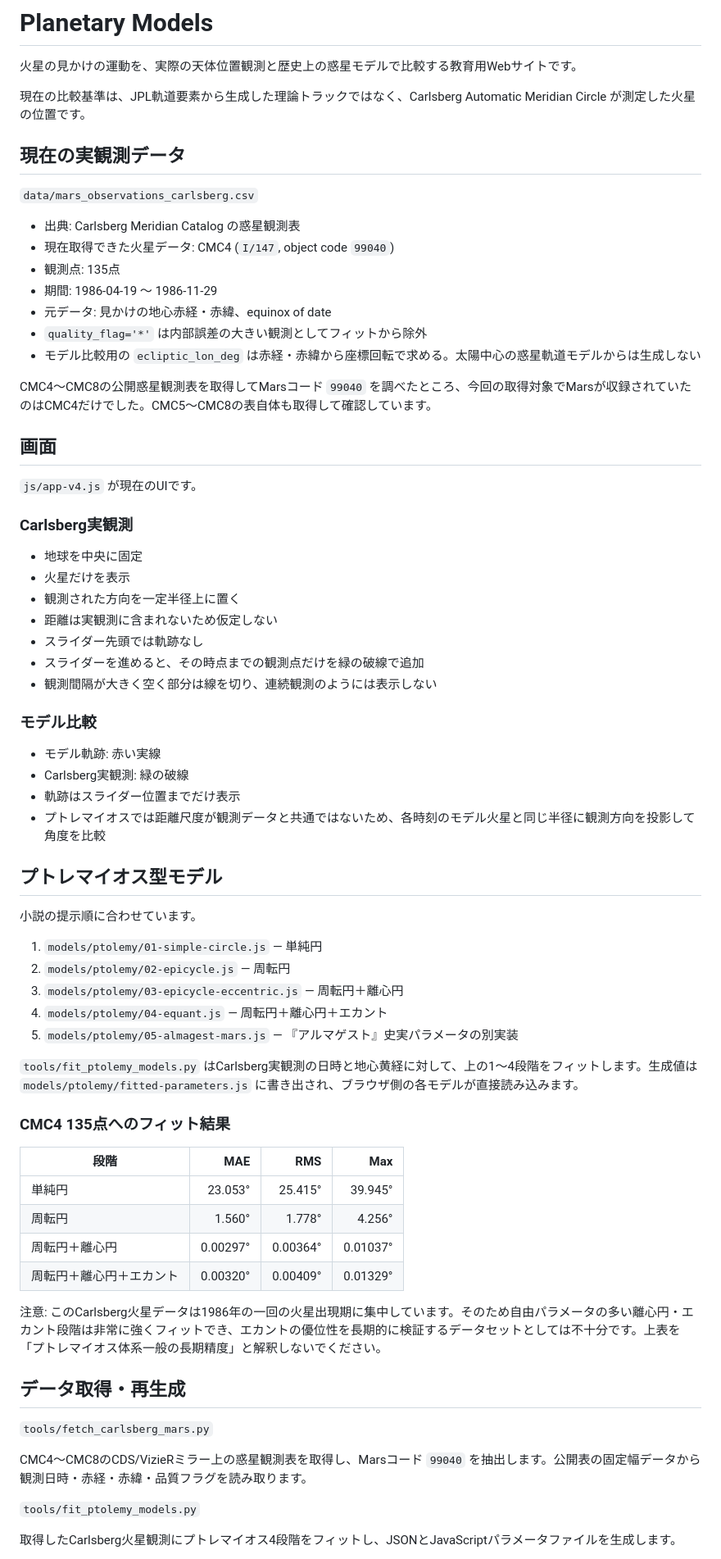
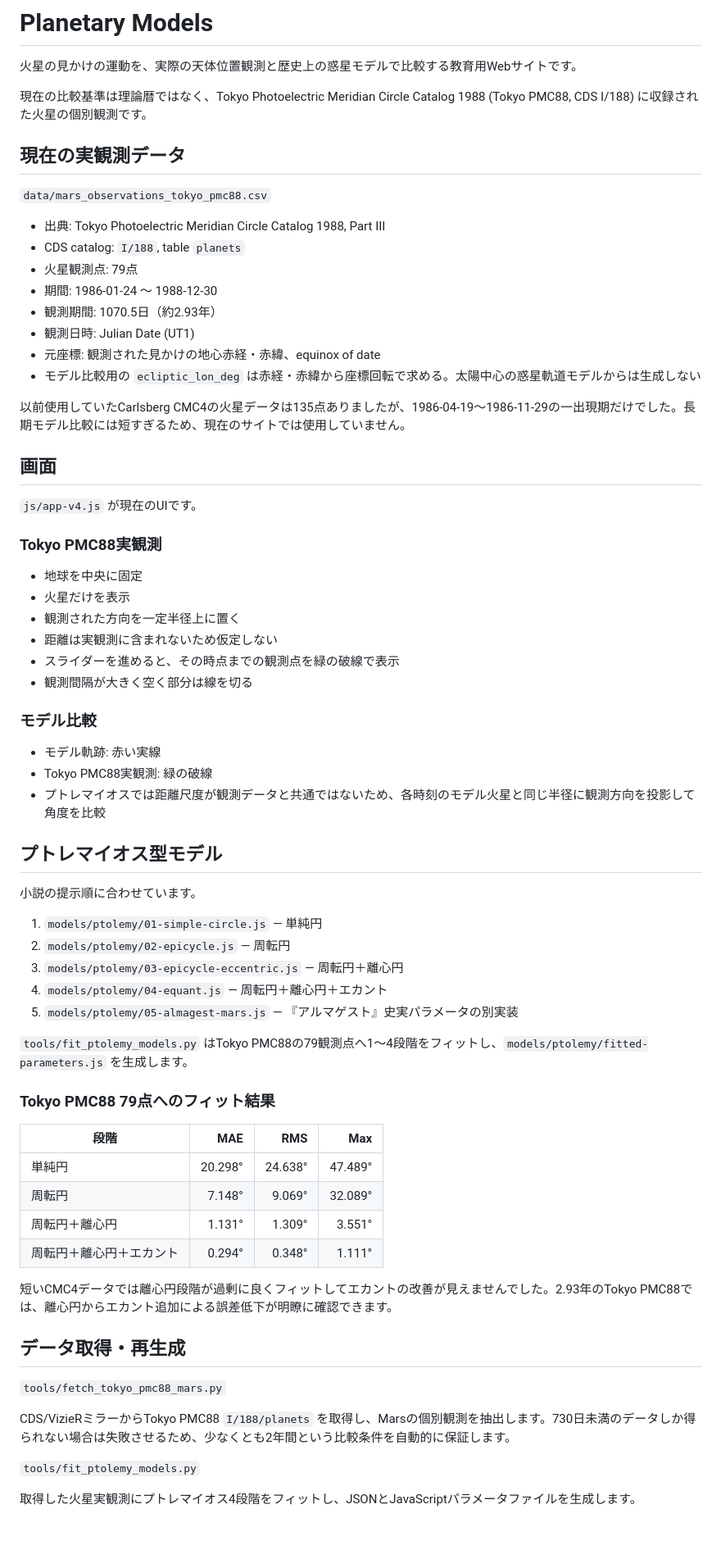
Before and after one commit to cureflash/planetary-models-, a Markdown page: README.md, the part around one of its changes. Shown at 82% size. Drawn GitHub-style; blank space fills up the shorter version.

Commit message:
Document Tokyo PMC88 observation baseline

```diff
--- a/README.md
+++ b/README.md
@@ -2,41 +2,40 @@
 
 火星の見かけの運動を、実際の天体位置観測と歴史上の惑星モデルで比較する教育用Webサイトです。
 
-現在の比較基準は、JPL軌道要素から生成した理論トラックではなく、Carlsberg Automatic Meridian Circle が測定した火星の位置です。
+現在の比較基準は理論暦ではなく、Tokyo Photoelectric Meridian Circle Catalog 1988 (Tokyo PMC88, CDS I/188) に収録された火星の個別観測です。
 
 ## 現在の実観測データ
 
-`data/mars_observations_carlsberg.csv`
+`data/mars_observations_tokyo_pmc88.csv`
 
-- 出典: Carlsberg Meridian Catalog の惑星観測表
-- 現在取得できた火星データ: CMC4 (`I/147`, object code `99040`)
-- 観測点: 135点
-- 期間: 1986-04-19 〜 1986-11-29
-- 元データ: 見かけの地心赤経・赤緯、equinox of date
-- `quality_flag='*'` は内部誤差の大きい観測としてフィットから除外
+- 出典: Tokyo Photoelectric Meridian Circle Catalog 1988, Part III
+- CDS catalog: `I/188`, table `planets`
+- 火星観測点: 79点
+- 期間: 1986-01-24 〜 1988-12-30
+- 観測期間: 1070.5日（約2.93年）
+- 観測日時: Julian Date (UT1)
+- 元座標: 観測された見かけの地心赤経・赤緯、equinox of date
 - モデル比較用の `ecliptic_lon_deg` は赤経・赤緯から座標回転で求める。太陽中心の惑星軌道モデルからは生成しない
 
-CMC4〜CMC8の公開惑星観測表を取得してMarsコード `99040` を調べたところ、今回の取得対象でMarsが収録されていたのはCMC4だけでした。CMC5〜CMC8の表自体も取得して確認しています。
+以前使用していたCarlsberg CMC4の火星データは135点ありましたが、1986-04-19〜1986-11-29の一出現期だけでした。長期モデル比較には短すぎるため、現在のサイトでは使用していません。
 
 ## 画面
 
 `js/app-v4.js` が現在のUIです。
 
-### Carlsberg実観測
+### Tokyo PMC88実観測
 
 - 地球を中央に固定
 - 火星だけを表示
 - 観測された方向を一定半径上に置く
 - 距離は実観測に含まれないため仮定しない
-- スライダー先頭では軌跡なし
-- スライダーを進めると、その時点までの観測点だけを緑の破線で追加
-- 観測間隔が大きく空く部分は線を切り、連続観測のようには表示しない
+- スライダーを進めると、その時点までの観測点を緑の破線で表示
+- 観測間隔が大きく空く部分は線を切る
 
 ### モデル比較
 
 - モデル軌跡: 赤い実線
-- Carlsberg実観測: 緑の破線
-- 軌跡はスライダー位置までだけ表示
+- Tokyo PMC88実観測: 緑の破線
 - プトレマイオスでは距離尺度が観測データと共通ではないため、各時刻のモデル火星と同じ半径に観測方向を投影して角度を比較
 
 ## プトレマイオス型モデル
@@ -49,26 +48,26 @@ CMC4〜CMC8の公開惑星観測表を取得してMarsコード `99040` を調
 4. `models/ptolemy/04-equant.js` — 周転円＋離心円＋エカント
 5. `models/ptolemy/05-almagest-mars.js` — 『アルマゲスト』史実パラメータの別実装
 
-`tools/fit_ptolemy_models.py` はCarlsberg実観測の日時と地心黄経に対して、上の1〜4段階をフィットします。生成値は `models/ptolemy/fitted-parameters.js` に書き出され、ブラウザ側の各モデルが直接読み込みます。
+`tools/fit_ptolemy_models.py` はTokyo PMC88の79観測点へ1〜4段階をフィットし、`models/ptolemy/fitted-parameters.js` を生成します。
 
-### CMC4 135点へのフィット結果
+### Tokyo PMC88 79点へのフィット結果
 
 | 段階 | MAE | RMS | Max |
 |---|---:|---:|---:|
-| 単純円 | 23.053° | 25.415° | 39.945° |
-| 周転円 | 1.560° | 1.778° | 4.256° |
-| 周転円＋離心円 | 0.00297° | 0.00364° | 0.01037° |
-| 周転円＋離心円＋エカント | 0.00320° | 0.00409° | 0.01329° |
+| 単純円 | 20.298° | 24.638° | 47.489° |
+| 周転円 | 7.148° | 9.069° | 32.089° |
+| 周転円＋離心円 | 1.131° | 1.309° | 3.551° |
+| 周転円＋離心円＋エカント | 0.294° | 0.348° | 1.111° |
 
-注意: このCarlsberg火星データは1986年の一回の火星出現期に集中しています。そのため自由パラメータの多い離心円・エカント段階は非常に強くフィットでき、エカントの優位性を長期的に検証するデータセットとしては不十分です。上表を「プトレマイオス体系一般の長期精度」と解釈しないでください。
+短いCMC4データでは離心円段階が過剰に良くフィットしてエカントの改善が見えませんでした。2.93年のTokyo PMC88では、離心円からエカント追加による誤差低下が明瞭に確認できます。
 
 ## データ取得・再生成
 
-`tools/fetch_carlsberg_mars.py`
+`tools/fetch_tokyo_pmc88_mars.py`
 
-CMC4〜CMC8のCDS/VizieRミラー上の惑星観測表を取得し、Marsコード `99040` を抽出します。公開表の固定幅データから観測日時・赤経・赤緯・品質フラグを読み取ります。
+CDS/VizieRミラーからTokyo PMC88 `I/188/planets` を取得し、Marsの個別観測を抽出します。730日未満のデータしか得られない場合は失敗させるため、少なくとも2年間という比較条件を自動的に保証します。
 
 `tools/fit_ptolemy_models.py`
 
-取得したCarlsberg火星観測にプトレマイオス4段階をフィットし、JSONとJavaScriptパラメータファイルを生成します。
+取得した火星実観測にプトレマイオス4段階をフィットし、JSONとJavaScriptパラメータファイルを生成します。
 
```
Also changed, not shown: other parts of README.md (+2 -2 lines).
